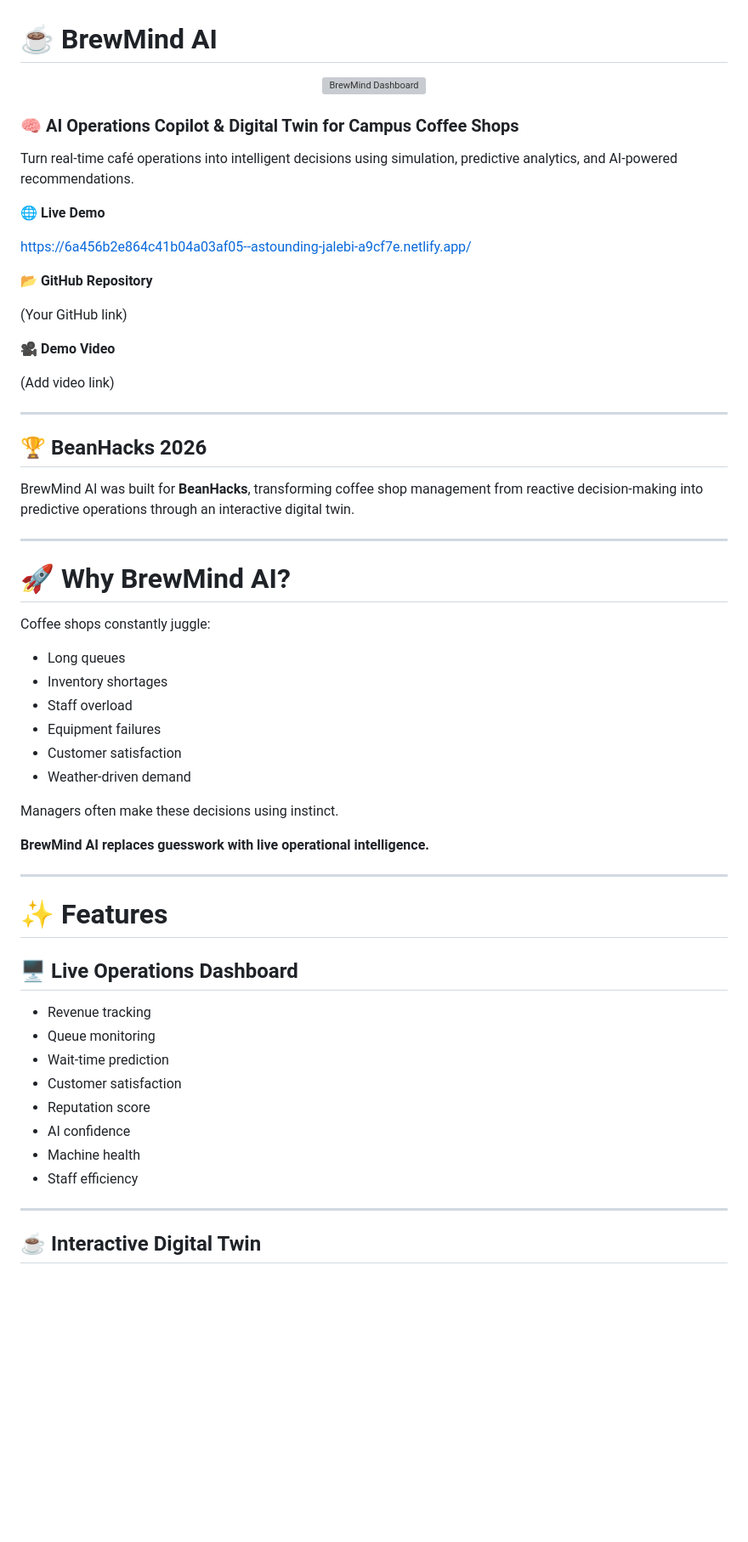
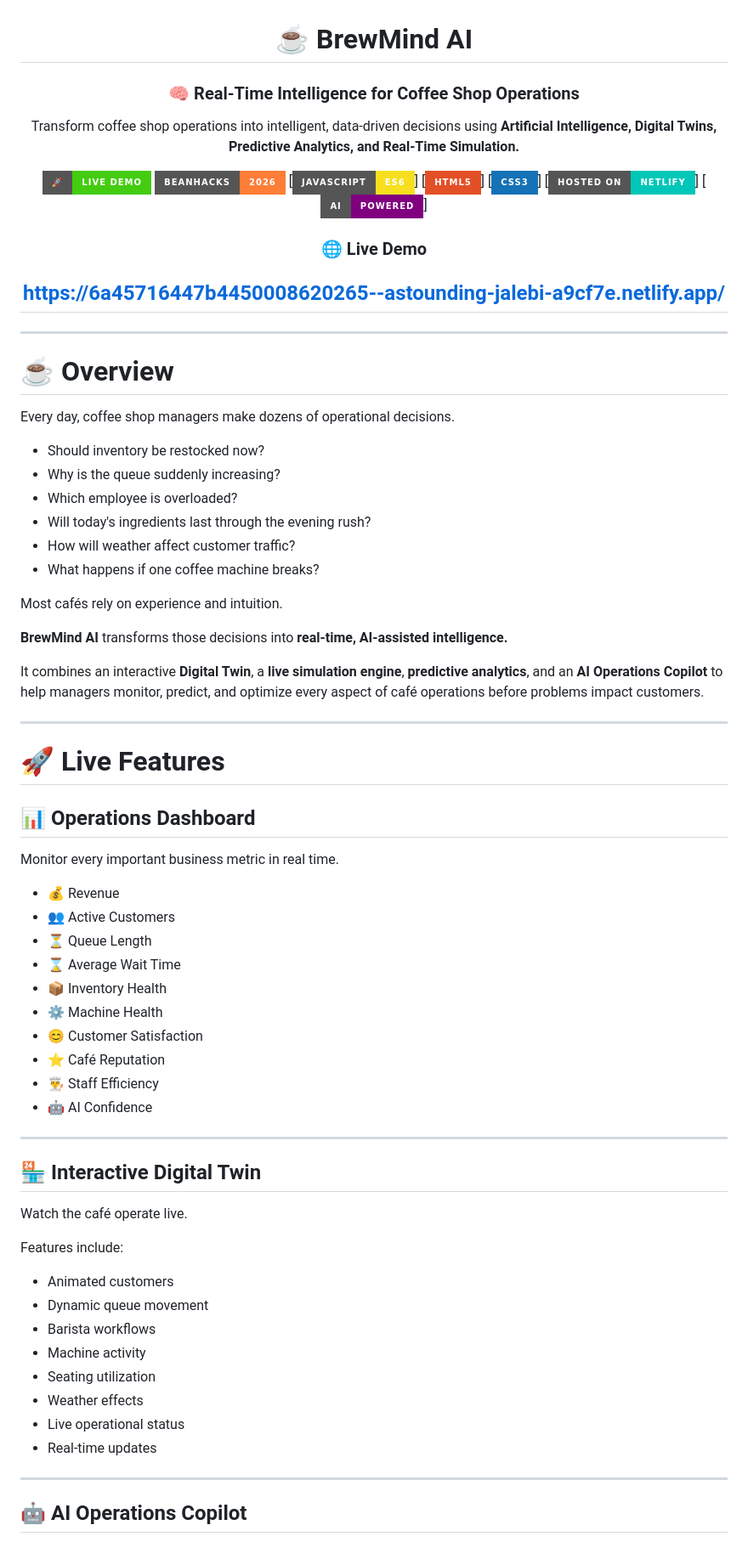
Before and after one commit to samvit-srivastava/BrewMind-AI, a Markdown page: README.md, the part around one of its changes. Shown at 85% size. Rendered like a GitHub page; badges without logos; blank space fills up the shorter version; grey boxes are pictures that could not be loaded.

Commit message:
Revise README for clarity and additional resources
Updated README to enhance project description, add demo links, and improve formatting.

```diff
--- a/README.md
+++ b/README.md
@@ -1,72 +3,83 @@
 # ☕ BrewMind AI
 
-<p align="center">
-  <img src="screenshots/dashboard.png" alt="BrewMind Dashboard" width="100%">
-</p>
+### 🧠 Real-Time Intelligence for Coffee Shop Operations
+
+Transform coffee shop operations into intelligent, data-driven decisions using **Artificial Intelligence, Digital Twins, Predictive Analytics, and Real-Time Simulation.**
 
 <p align="center">
 
-### 🧠 AI Operations Copilot & Digital Twin for Campus Coffee Shops
-
-Turn real-time café operations into intelligent decisions using simulation, predictive analytics, and AI-powered recommendations.
+[![Live Demo](https://img.shields.io/badge/🚀-Live%20Demo-success?style=for-the-badge)](https://6a45716447b4450008620265--astounding-jalebi-a9cf7e.netlify.app/)
+[![BeanHacks](https://img.shields.io/badge/BeanHacks-2026-orange?style=for-the-badge)]()
+[![JavaScript](https://img.shields.io/badge/JavaScript-ES6-F7DF1E?style=for-the-badge&logo=javascript&logoColor=black)]
+[![HTML5](https://img.shields.io/badge/HTML5-E34F26?style=for-the-badge&logo=html5&logoColor=white)]
+[![CSS3](https://img.shields.io/badge/CSS3-1572B6?style=for-the-badge&logo=css3&logoColor=white)]
+[![Netlify](https://img.shields.io/badge/Hosted%20on-Netlify-00C7B7?style=for-the-badge&logo=netlify&logoColor=white)]
+[![AI Powered](https://img.shields.io/badge/AI-Powered-purple?style=for-the-badge)]
 
 </p>
 
-<p align="center">
+### 🌐 Live Demo
 
-🌐 **Live Demo**
+## **https://6a45716447b4450008620265--astounding-jalebi-a9cf7e.netlify.app/**
 
-https://6a456b2e864c41b04a03af05--astounding-jalebi-a9cf7e.netlify.app/
-
-📂 **GitHub Repository**
-
-(Your GitHub link)
-
-🎥 **Demo Video**
-
-(Add video link)
-
-</p>
+</div>
 
 ---
 
-## 🏆 BeanHacks 2026
+# ☕ Overview
 
-BrewMind AI was built for **BeanHacks**, transforming coffee shop management from reactive decision-making into predictive operations through an interactive digital twin.
+Every day, coffee shop managers make dozens of operational decisions.
+
+- Should inventory be restocked now?
+- Why is the queue suddenly increasing?
+- Which employee is overloaded?
+- Will today's ingredients last through the evening rush?
+- How will weather affect customer traffic?
+- What happens if one coffee machine breaks?
+
+Most cafés rely on experience and intuition.
+
+**BrewMind AI** transforms those decisions into **real-time, AI-assisted intelligence.**
+
+It combines an interactive **Digital Twin**, a **live simulation engine**, **predictive analytics**, and an **AI Operations Copilot** to help managers monitor, predict, and optimize every aspect of café operations before problems impact customers.
 
 ---
 
-# 🚀 Why BrewMind AI?
+# 🚀 Live Features
 
-Coffee shops constantly juggle:
+## 📊 Operations Dashboard
 
-- Long queues
-- Inventory shortages
-- Staff overload
-- Equipment failures
-- Customer satisfaction
-- Weather-driven demand
+Monitor every important business metric in real time.
 
-Managers often make these decisions using instinct.
-
-**BrewMind AI replaces guesswork with live operational intelligence.**
+- 💰 Revenue
+- 👥 Active Customers
+- ⏳ Queue Length
+- ⌛ Average Wait Time
+- 📦 Inventory Health
+- ⚙ Machine Health
+- 😊 Customer Satisfaction
+- ⭐ Café Reputation
+- 👨‍🍳 Staff Efficiency
+- 🤖 AI Confidence
 
 ---
 
-# ✨ Features
+## 🏪 Interactive Digital Twin
 
-## 🖥️ Live Operations Dashboard
+Watch the café operate live.
 
-- Revenue tracking
-- Queue monitoring
-- Wait-time prediction
-- Customer satisfaction
-- Reputation score
-- AI confidence
-- Machine health
-- Staff efficiency
+Features include:
+
+- Animated customers
+- Dynamic queue movement
+- Barista workflows
+- Machine activity
+- Seating utilization
+- Weather effects
+- Live operational status
+- Real-time updates
 
 ---
 
-## ☕ Interactive Digital Twin
+## 🤖 AI Operations Copilot
 
```
Also changed, not shown: other parts of README.md (+266 -153 lines).
